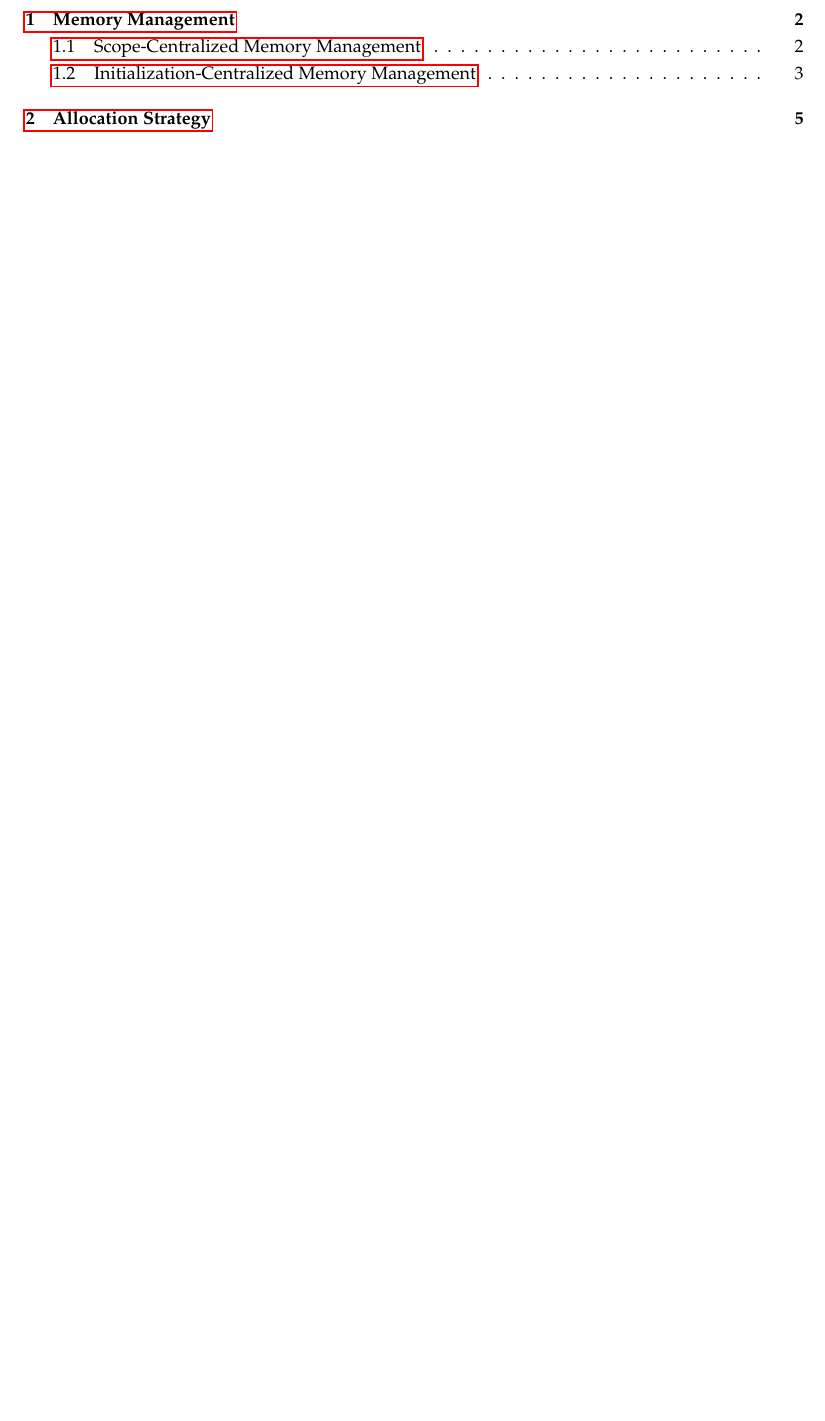
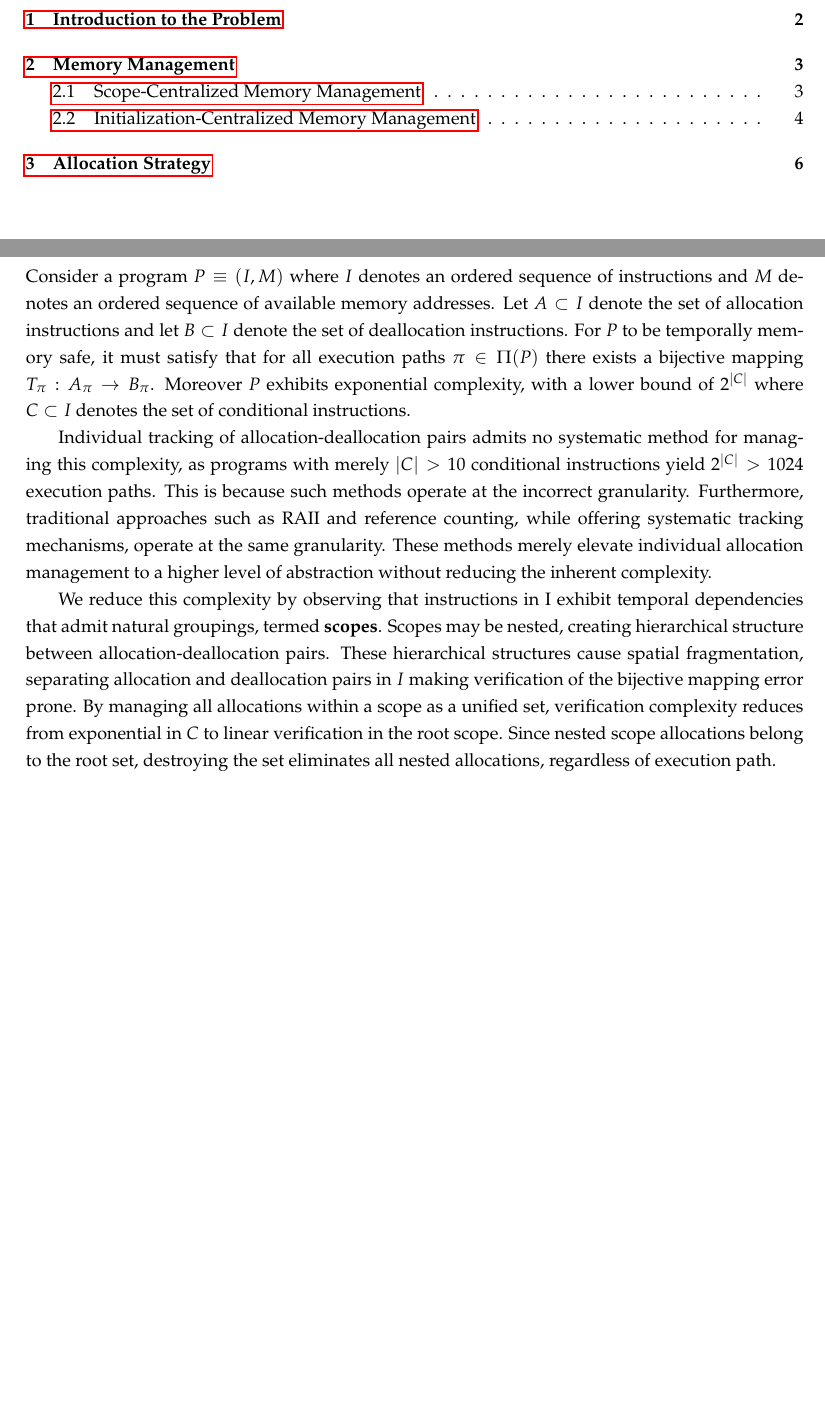
Before and after one commit to UniquesKernel/anvil, a LaTeX document (docs/design-specification/design-specification.tex, which reads docs/design-specification/00-DocumentSettings/Definitions.tex, docs/design-specification/00-DocumentSettings/Preamble.tex, docs/design-specification/02-Body/Introduction.tex): part of page 2 of 7 before the commit and two parts of pages 2 and 3 of 8 after it, the two joined at a grey line, cut at the place of the change, the shorter picture padded with empty space. Compiled offline with pdfLaTeX.

Commit message:
UniquesKernel: added an introduction to the problem section for the design spec

```diff
--- a/docs/design-specification/00-DocumentSettings/Definitions.tex
+++ b/docs/design-specification/00-DocumentSettings/Definitions.tex
@@ -1,4 +1,4 @@
-\newcommand{\anvimmem}{Anvil-Memory}
+\newcommand{\anvilmem}{Anvil-Memory}
 \newcommand{\C}{\textit{C}}
 \newcommand{\CPP}{\textit{C++}}
 
--- a/docs/design-specification/00-DocumentSettings/Preamble.tex
+++ b/docs/design-specification/00-DocumentSettings/Preamble.tex
@@ -30,3 +30,5 @@
 \usepackage[most]{tcolorbox} % Main package for colored boxes
 \usepackage{xcolor} % For custom colors
 \usepackage{hyperref}
+
+\newcommand{\N}{\mathbb{N}}
--- /dev/null
+++ b/docs/design-specification/02-Body/Introduction.tex
@@ -0,0 +1,13 @@
+\section{Introduction to the Problem}
+\label{sec:Introduction-to-the-Problem}
+
+Consider a program $P \equiv (I, M)$ where $I$ denotes an ordered sequence of instructions and $M$ denotes an ordered sequence of available memory addresses.
+Let $A \subset I$ denote the set of allocation instructions and let $B \subset I$ denote
+the set of deallocation instructions. For $P$ to be temporally memory safe, it must satisfy
+that for all execution paths $\pi \in \Pi(P)$ there exists a bijective mapping $T_{\pi}: A_{\pi} \rightarrow B_{\pi}$. Moreover $P$ exhibits exponential complexity, with a lower bound of $2^{|C|}$ where $C \subset I$ denotes the set of conditional instructions.
+
+Individual tracking of allocation-deallocation pairs admits no systematic method for managing this complexity, as programs with merely $|C| > 10$ conditional instructions yield $2^{|C|} > 1024$ execution paths. This is because such methods operate at the incorrect granularity. Furthermore, traditional approaches such as RAII and reference counting, while offering systematic tracking mechanisms, operate at the same granularity. These methods merely elevate individual allocation management to a higher level of abstraction without reducing the inherent complexity.
+
+We reduce this complexity by observing that instructions in I exhibit temporal dependencies that admit natural groupings, termed \textbf{scopes}. Scopes may be nested, creating hierarchical structure between allocation-deallocation pairs. These hierarchical structures cause spatial fragmentation, separating allocation and deallocation pairs in $I$ making verification of the bijective mapping error prone. By managing all allocations within a scope as a unified set, verification complexity reduces from exponential in $C$ to linear verification in the root scope. Since nested scope allocations belong to the root set, destroying the set eliminates all nested allocations, regardless of execution path.
+
+\newpage
```
Also changed, not shown: docs/design-specification/02-Body/Body.tex (+1 -0 lines), docs/design-specification/design-specification.pdf, 4 other files.
